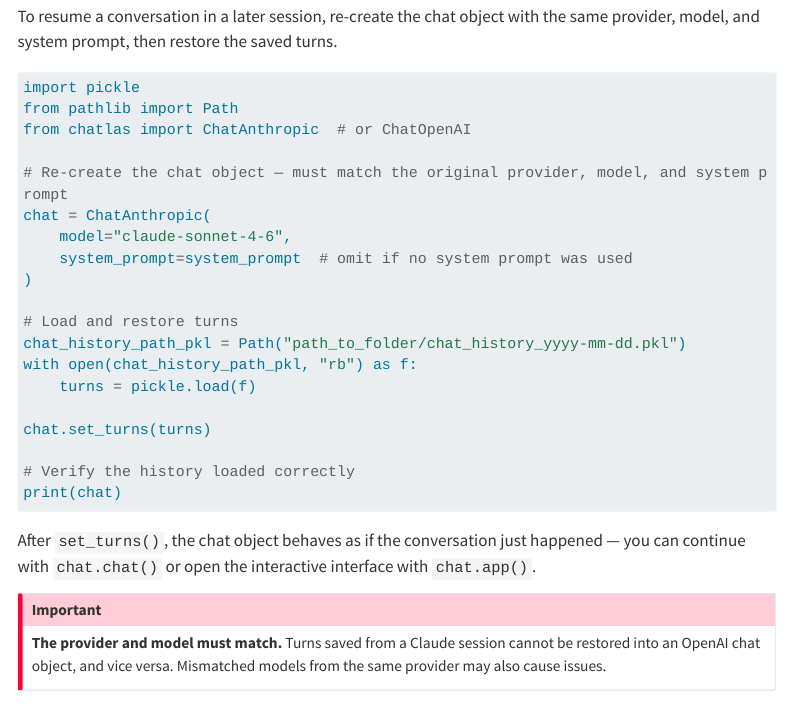
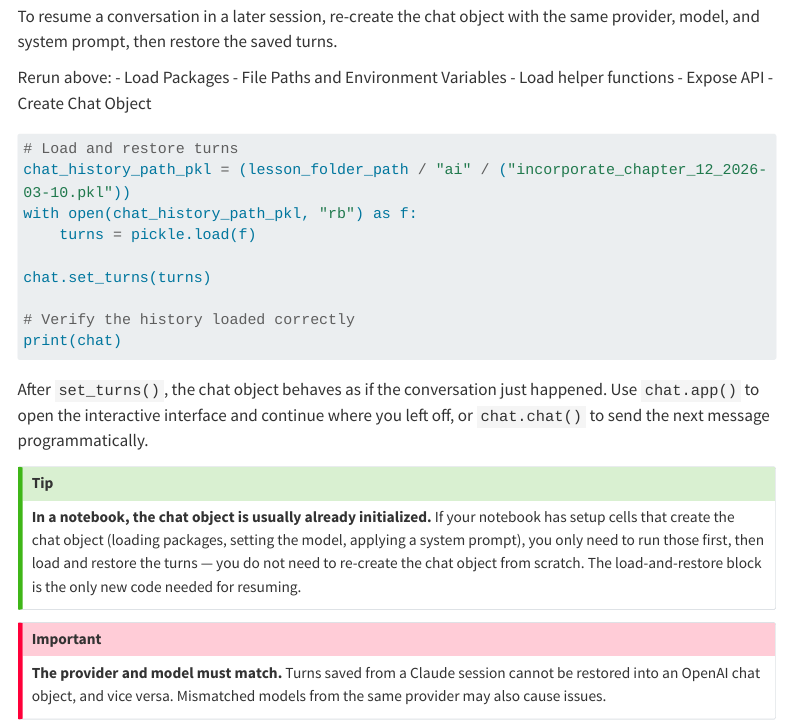
Before and after one commit to brad-cannell/my-ai-assistant, a Quarto document (vignettes/save-and-resume-chats.qmd): the page in a window 1100 px wide, from 1220 px down. Rendered offline with R 4.5, knitr and Pandoc in place of Quarto, with nearby package versions; menus at the side of the page are left out; long lines of code are wrapped.

Commit message:
Update save-and-resume-chats vignette for notebook-based workflow
Replace the generic "re-create chat object" code block with a note to
rerun existing notebook setup cells, and add a callout tip clarifying
that notebook users only need the load-and-restore block. Also refine
the post-set_turns() description and use a concrete example path.

````diff
--- a/vignettes/save-and-resume-chats.qmd
+++ b/vignettes/save-and-resume-chats.qmd
@@ -64,19 +64,16 @@ Include the date in the filename so multiple sessions produce distinct files tha
 
 To resume a conversation in a later session, re-create the chat object with the same provider, model, and system prompt, then restore the saved turns.
 
+Rerun above:
+- Load Packages
+- File Paths and Environment Variables
+- Load helper functions
+- Expose API
+- Create Chat Object
+
 ```python
-import pickle
-from pathlib import Path
-from chatlas import ChatAnthropic  # or ChatOpenAI
-
-# Re-create the chat object — must match the original provider, model, and system prompt
-chat = ChatAnthropic(
-    model="claude-sonnet-4-6",
-    system_prompt=system_prompt  # omit if no system prompt was used
-)
-
 # Load and restore turns
-chat_history_path_pkl = Path("path_to_folder/chat_history_yyyy-mm-dd.pkl")
+chat_history_path_pkl = (lesson_folder_path / "ai" / ("incorporate_chapter_12_2026-03-10.pkl"))
 with open(chat_history_path_pkl, "rb") as f:
     turns = pickle.load(f)
 
@@ -86,7 +83,11 @@ chat.set_turns(turns)
 print(chat)
 ```
 
-After `set_turns()`, the chat object behaves as if the conversation just happened — you can continue with `chat.chat()` or open the interactive interface with `chat.app()`.
+After `set_turns()`, the chat object behaves as if the conversation just happened. Use `chat.app()` to open the interactive interface and continue where you left off, or `chat.chat()` to send the next message programmatically.
+
+::: callout-tip
+**In a notebook, the chat object is usually already initialized.** If your notebook has setup cells that create the chat object (loading packages, setting the model, applying a system prompt), you only need to run those first, then load and restore the turns — you do not need to re-create the chat object from scratch. The load-and-restore block is the only new code needed for resuming.
+:::
 
 ::: callout-important
 **The provider and model must match.** Turns saved from a Claude session cannot be restored into an OpenAI chat object, and vice versa. Mismatched models from the same provider may also cause issues.
````
